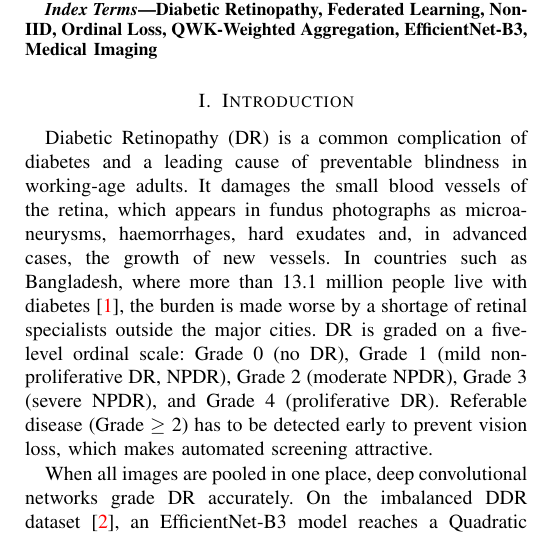
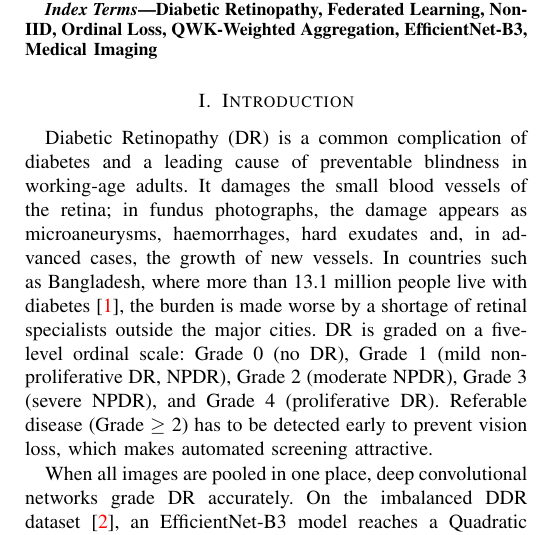
Before and after one commit to Tamim2276/OrdinalBlindness, a LaTeX paper (overleaf/ordinalfed_multifile/main.tex, which reads overleaf/ordinalfed_multifile/sections/01_introduction.tex): part of one column of page 1 of 5, cut so that both start at the same text. Compiled offline with pdfLaTeX.

Commit message:
Paper: plain-language rewrite of intro, related work and method

```diff
--- a/overleaf/ordinalfed_multifile/sections/01_introduction.tex
+++ b/overleaf/ordinalfed_multifile/sections/01_introduction.tex
@@ -3,8 +3,9 @@
 
 Diabetic Retinopathy (DR) is a common complication of diabetes and a leading
 cause of preventable blindness in working-age adults. It damages the small blood
-vessels of the retina, which appears in fundus photographs as microaneurysms,
-haemorrhages, hard exudates and, in advanced cases, the growth of new vessels.
+vessels of the retina; in fundus photographs, the damage appears as
+microaneurysms, haemorrhages, hard exudates and, in advanced cases, the growth of
+new vessels.
 In countries such as Bangladesh, where more than 13.1~million people live with
 diabetes~\cite{idf2021}, the burden is made worse by a shortage of retinal
 specialists outside the major cities. DR is graded on a five-level ordinal scale:
```
